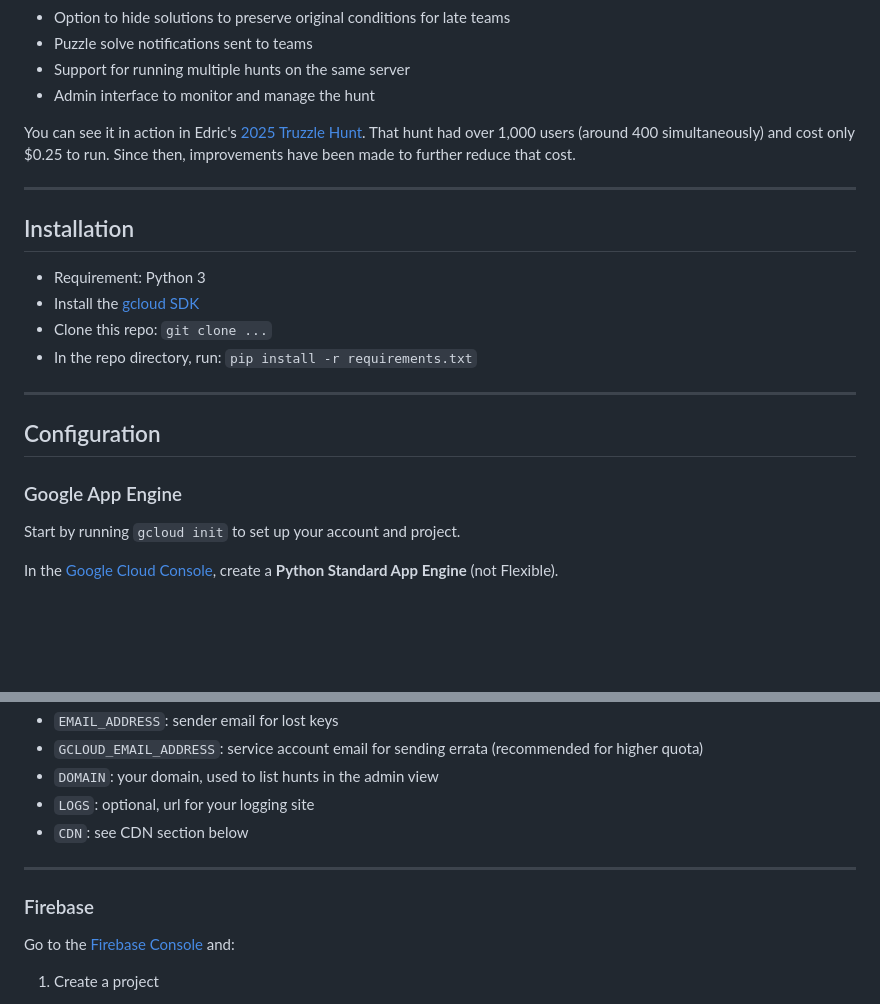
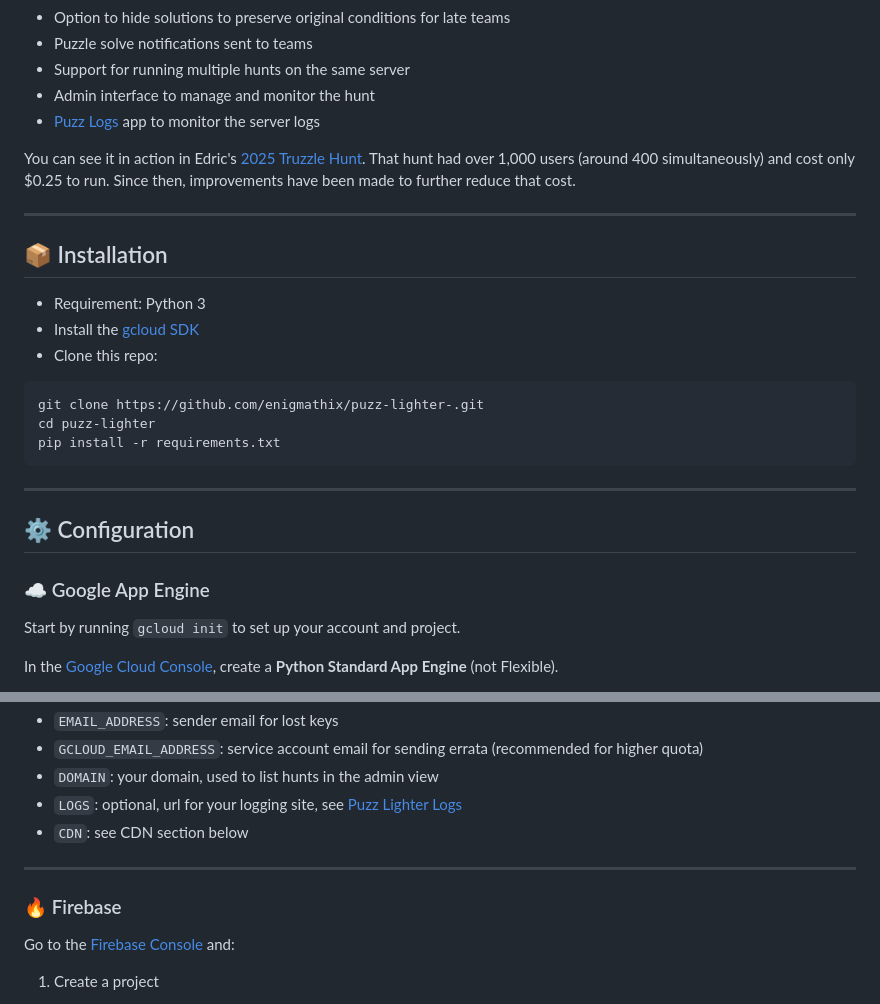
Before and after one commit to enigmathix/puzz-lighter, a Markdown page: README.md, 2 parts joined by grey strips. GitHub-like rendering; blank space fills up the shorter version.

Commit message:
add link to puzz logs

````diff
--- a/README.md
+++ b/README.md
@@ -22,24 +22,30 @@
 - Option to hide solutions to preserve original conditions for late teams
 - Puzzle solve notifications sent to teams
 - Support for running multiple hunts on the same server
-- Admin interface to monitor and manage the hunt
+- Admin interface to manage and monitor the hunt
+- [Puzz Logs](https://github.com/enigmathix/puzz-logs) app to monitor the server logs
 
 You can see it in action in Edric's [2025 Truzzle Hunt](https://2025truzzlehunt.happinessboard.com/). That hunt had over 1,000 users (around 400 simultaneously) and cost only $0.25 to run. Since then, improvements have been made to further reduce that cost.
 
 ---
 
-## Installation
+## 📦 Installation
 
 - Requirement: Python 3
 - Install the [gcloud SDK](https://cloud.google.com/sdk/docs/install)
-- Clone this repo: `git clone ...`
-- In the repo directory, run: `pip install -r requirements.txt`
+- Clone this repo:
+
+```bash
+git clone https://github.com/enigmathix/puzz-lighter-.git
+cd puzz-lighter
+pip install -r requirements.txt
+```
 
 ---
 
-## Configuration
+## ⚙️ Configuration
 
-### Google App Engine
+### ☁️ Google App Engine
 
 Start by running `gcloud init` to set up your account and project.
 
@@ -64,12 +70,12 @@ In `app.yaml` (the App Engine config file), fill in the `env_variables` section:
 - `EMAIL_ADDRESS`: sender email for lost keys
 - `GCLOUD_EMAIL_ADDRESS`: service account email for sending errata (recommended for higher quota)
 - `DOMAIN`: your domain, used to list hunts in the admin view
-- `LOGS`: optional, url for your logging site
+- `LOGS`: optional, url for your logging site, see [Puzz Lighter Logs](https://github.com/enigmathix/puzz-logs)
 - `CDN`: see CDN section below
 
 ---
 
-### Firebase
+### 🔥 Firebase
 
 Go to the [Firebase Console](https://console.firebase.google.com/) and:
 
````
Also changed, not shown: other parts of README.md (+5 -5 lines).
